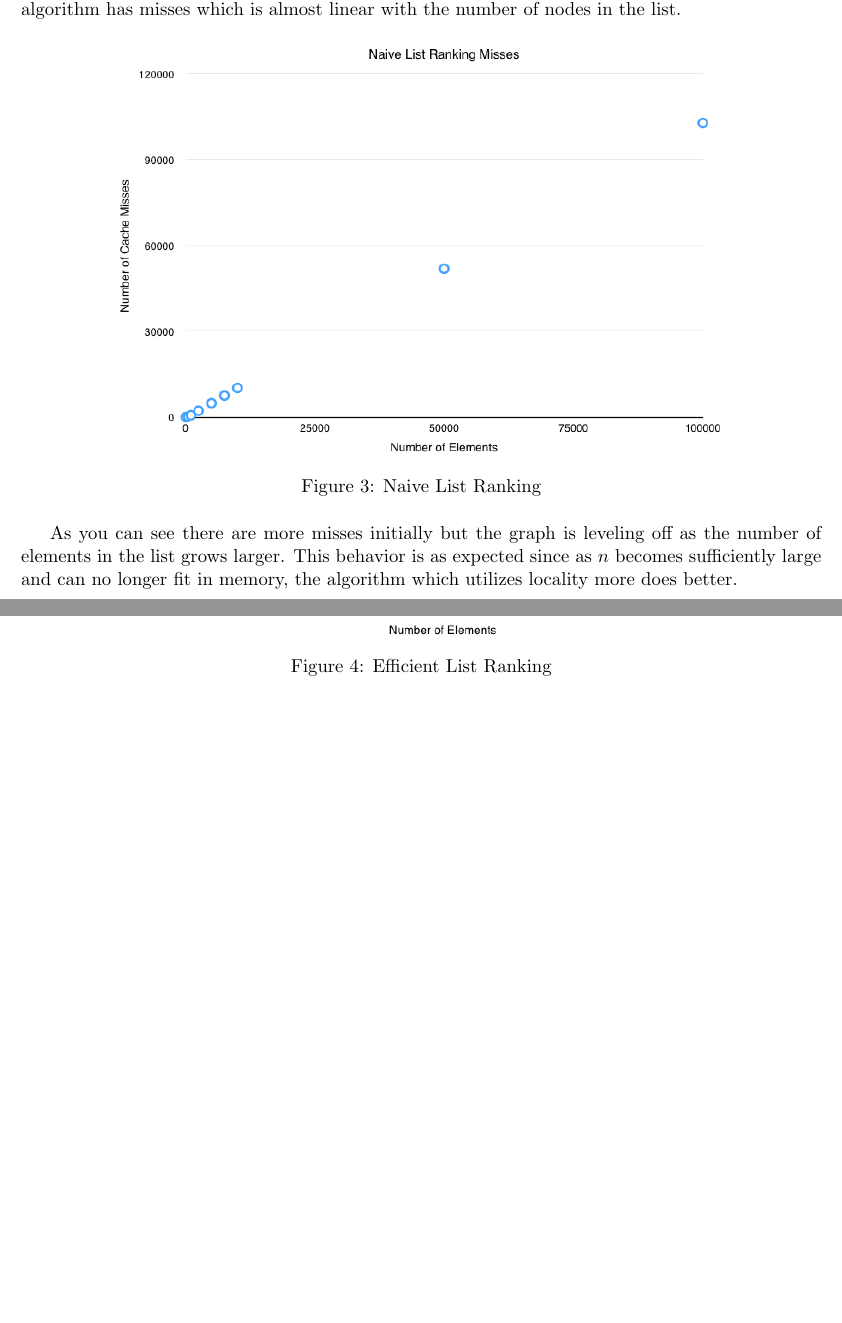
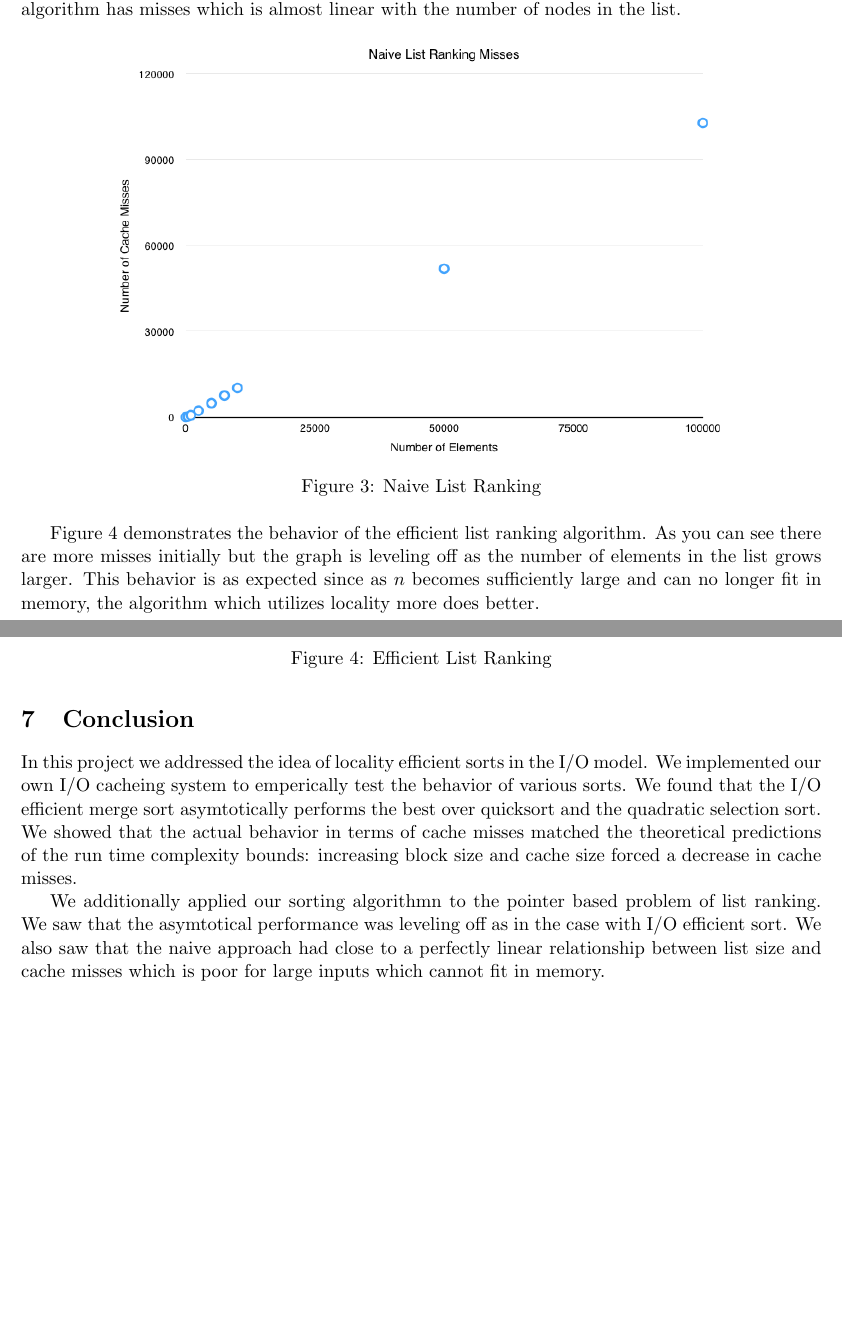
Before and after one commit to gstrimel/AlgsInRealWord, a LaTeX document (AlgsInRealWorldProject/WriteUp/as_gs_airw_report.tex): two parts of pages 4 and 5 of 5, joined at a grey line, cut so that both start at the same text, the shorter picture padded with empty space. Compiled offline with pdfLaTeX.

Commit message:
Conclusion written

```diff
--- a/AlgsInRealWorldProject/WriteUp/as_gs_airw_report.tex
+++ b/AlgsInRealWorldProject/WriteUp/as_gs_airw_report.tex
@@ -132,7 +132,7 @@ Figure \ref{naivelistranking} shows the naive method's performance in terms of c
 \label{naivelistranking}
 \end{figure}
 
-As you can see there are more misses initially but the graph is leveling off as the number of elements in the list grows larger.  This behavior is
+Figure \ref{efficientlistranking}  demonstrates the behavior of the efficient list ranking algorithm. As you can see there are more misses initially but the graph is leveling off as the number of elements in the list grows larger.  This behavior is
 as expected since as $n$ becomes sufficiently large and can no longer fit in memory, the algorithm which utilizes locality more does better.
 
 \begin{figure}[H]
@@ -141,5 +141,20 @@ as expected since as $n$ becomes sufficiently large and can no longer fit in mem
 \label{efficientlistranking}
 \end{figure}
 
+\section{Conclusion}
+In this project we addressed the idea of locality efficient sorts in the I/O model.  We implemented our own I/O cacheing system to
+emperically test the behavior of various sorts.   We found that the I/O efficient merge sort asymtotically performs the best over quicksort
+and the quadratic selection sort.  We showed that the actual behavior in terms of cache misses matched the theoretical predictions of the
+run time complexity bounds: increasing block size and cache size forced a decrease in cache misses.
+
+We additionally applied our sorting algorithmn to the pointer based problem of list ranking.  We saw that
+the asymtotical performance was leveling off as in the case with I/O efficient sort.  We also saw that the naive approach had close to a
+perfectly linear relationship between list size and cache misses which is poor for large inputs which cannot fit in memory.
+
+
+
+
+
+
 
 \end{document}
```
Also changed, not shown: AlgsInRealWorldProject/WriteUp/as_gs_airw_report.tex (2 more changed lines).
